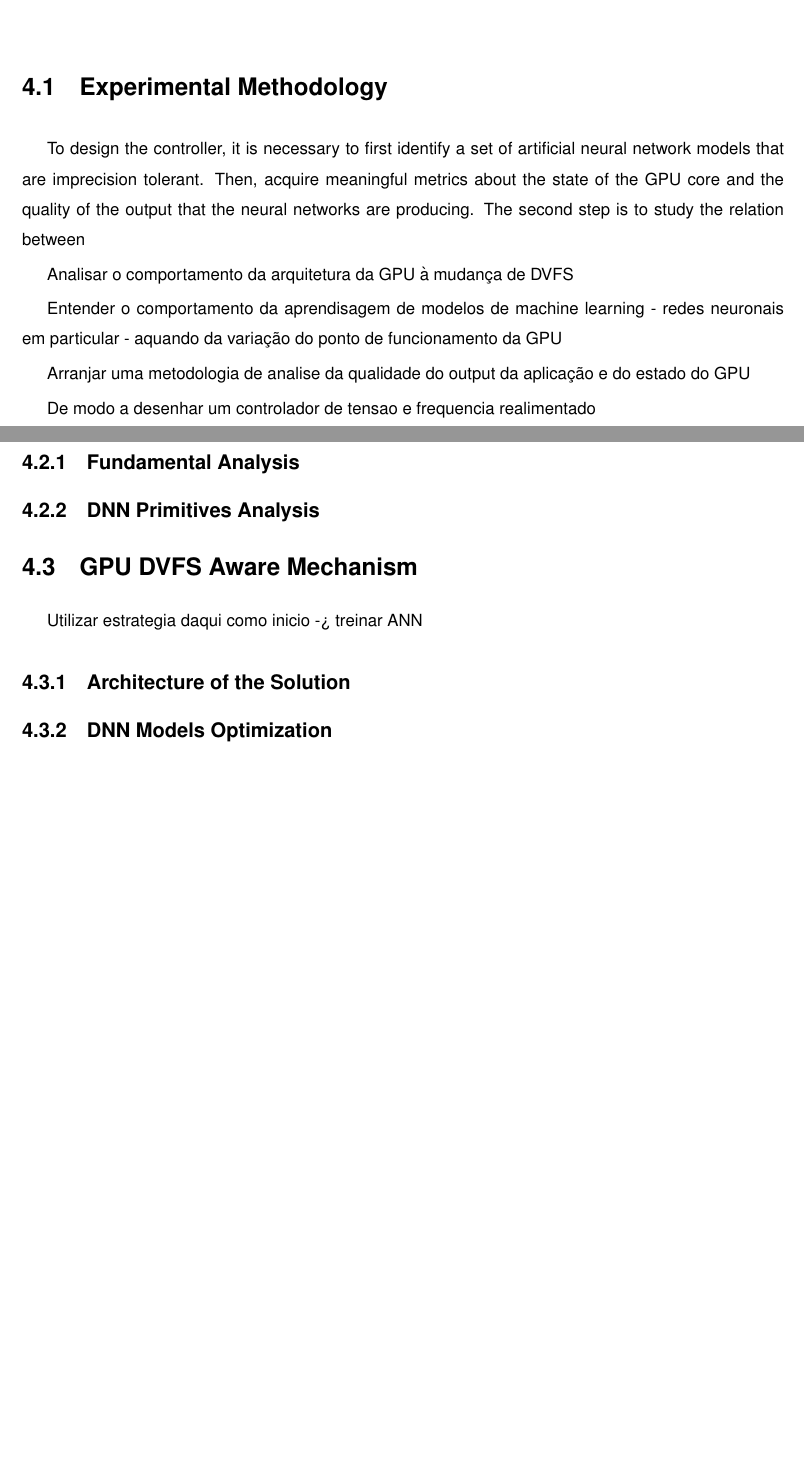
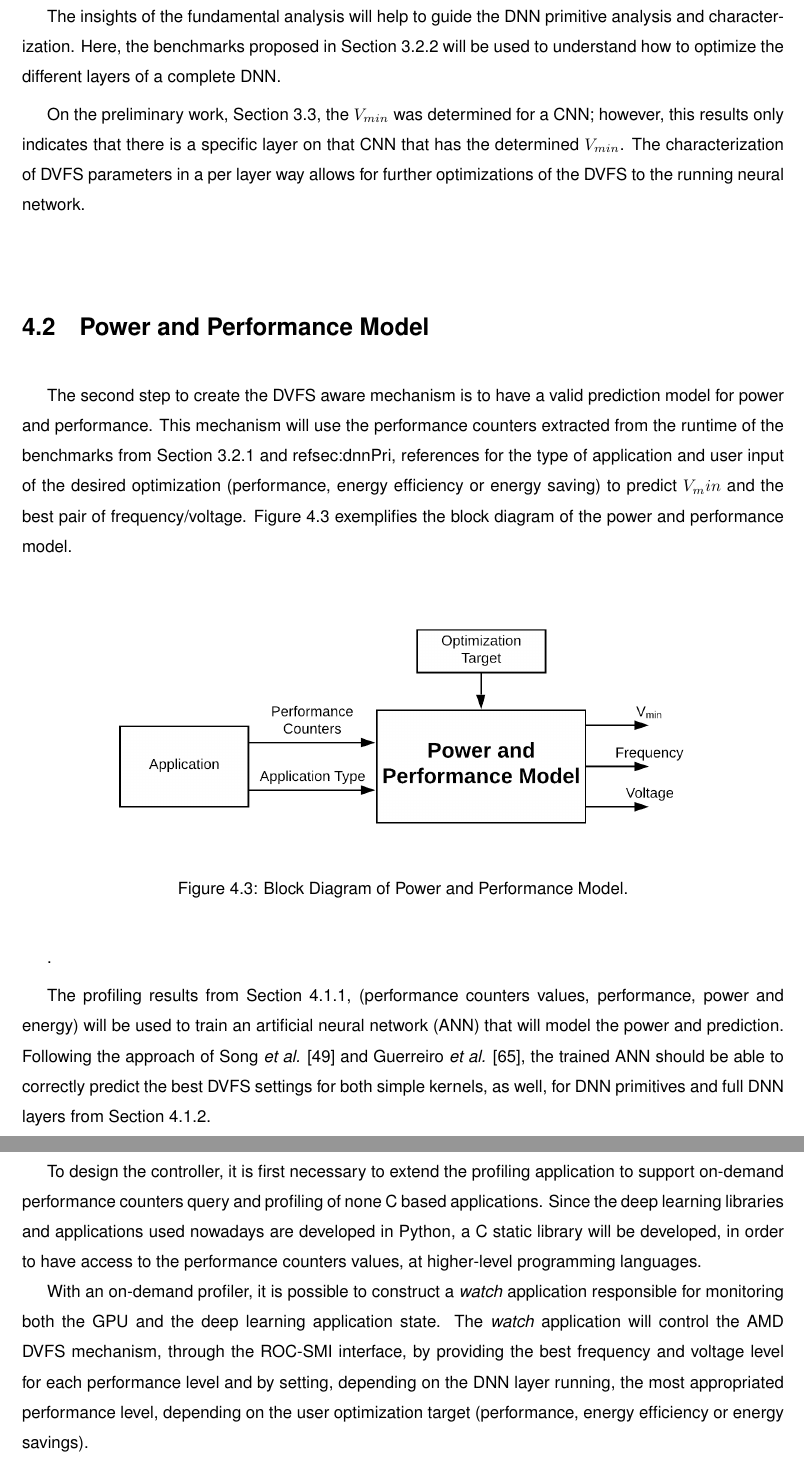
Before and after one commit to TheEmbbededCoder/Intro_Thesis, a LaTeX thesis (Thesis.tex, which reads Thesis_Proposel.tex): two parts of pages 39 and 40 of 47 before the commit and two parts of pages 41 and 42 of 49 after it, joined at a grey line, cut at the place of the change, the shorter picture padded with empty space. Compiled offline with pdfLaTeX; a LaTeX package or settings file that is missing is left out; TikZ figures are drawn from their code, not taken from saved files.

Commit message:
4.1 e 4.2 done, inicio 4.3

```diff
--- a/Thesis_Proposel.tex
+++ b/Thesis_Proposel.tex
@@ -22,12 +21,12 @@
 
-\section{Experimental Methodology}
+Two steps are required to acquire sufficient knowledge to design the controller. First, a characterization of the use of non-conventional DVFS parameters has to be performed for different workload scenarios, and second, a power and performance model has to be created. This chapter will start by providing an overview of how those two steps are going to be executed and what kinds of insights are expected to be uncovered. Then an overview of the GPU DVFS aware mechanism will be provided, connecting how do the previous points are connect, in the architecture of the solution. Finally, an overview of how the mechanism will be tested is described is presented.
 
-To design the controller, it is necessary to first identify a set of artificial neural network models that are imprecision tolerant. Then, acquire meaningful metrics about the state of the GPU core and the quality of the output that the neural networks are producing. The second step is to study the relation between
+The experimental work will be conducted on the Radeon Vega Frontier Edition presented in Chapter 2. This GPU provides the two necessary tools to both do the DVFS exploration and customization implementation through the profiling software - ROC-Profiler \cite{noauthor_rocm-developer-tools/rocprofiler_2019}, and tunning software - ROC-SMI \cite{noauthor_radeonopencompute/roc-smi_2019}.
 
-Analisar o comportamento da arquitetura da GPU à mudança de DVFS
+\section{Non-convectional GPU DVFS characterization}
 
-Entender o comportamento da aprendisagem de modelos de machine learning - redes neuronais em particular - aquando da variação do ponto de funcionamento da GPU
+The objective of the characterization is to understand how the different workloads impact the voltage margin and how does performance and energy consumption relates to DVFS parameters.
 
-Arranjar uma metodologia de analise da qualidade do output da aplicação e do estado do GPU
+This part of the work will extend the work of Guerreiro \textit{et al.} in \cite{guerreiro_gpgpu_2018} \cite{guerreiro_modeling_2019} and Leng \textit{et al.} in \cite{leng_safe_2015}, by combining aggressive but safe voltage reduction with the
+drawing of optimization curves, like the one of Figure \ref{fig:optcurves}. In this kind of plot, points of frequency/voltage are drawn, relating the performance achieved with the amount of energy spent. By using it, it is possible to optimize the DVFS settings for pure performance, energy efficiency or energy saving.
 
-De modo a desenhar um controlador de tensao e frequencia realimentado
@@ -34,2 +39 @@ De modo a desenhar um controlador de tensao e frequencia realimentado
 
-\section{GPU non-convectional DVFS characterization}
@@ -37,15 +50,25 @@ De modo a desenhar um controlador de tensao e frequencia realimentado
 
 \subsection{DNN Primitives Analysis}
+The insights of the fundamental analysis will help to guide the DNN primitive analysis and characterization. Here, the benchmarks proposed in Section \ref{sec:dnnPri} will be used to understand how to optimize the different layers of a complete DNN.
+
+On the preliminary work, Section 3.3, the $V_{min}$ was determined for a CNN; however, this results only indicates that there is a specific layer on that CNN that has the determined  $V_{min}$. The characterization of DVFS parameters in a per layer way allows for further optimizations of the DVFS to the running neural network.
+
+\section{Power and Performance Model}
+The second step to create the DVFS aware mechanism is to have a valid prediction model for power and performance. This mechanism will use the performance counters extracted from the runtime of the benchmarks from Section \ref{sec:funAnal} and ref{sec:dnnPri}, references for the type of application and user input of the desired optimization (performance, energy efficiency or energy saving) to predict $V_min$ and the best pair of frequency/voltage. Figure \ref{fig:model} exemplifies the block diagram of the power and performance model.
+
+\begin{figure}[!htb]
+  \centering
+  \includegraphics[width=0.8\textwidth]{Figures/Proposel/model.png}
+  \caption[Controller]{Block Diagram of Power and Performance Model.}
+  \label{fig:model}
+\end{figure}.
+
+The profiling results from Section 4.1.1,  (performance counters values, performance, power and energy) will be used to train an artificial neural network (ANN) that will model the power and prediction. Following the approach of Song \textit{et al.} \cite{song_simplified_2013} and Guerreiro  \textit{et al.} \cite{guerreiro_modeling_2019}, the trained ANN should be able to correctly predict the best DVFS settings for both simple kernels, as well, for DNN primitives and full DNN layers from Section 4.1.2.
 
 %%%%%%%%%%%%%%%%%%%%%%%%%%%%%%%%%%%%%%%%%%%%%%%%%%%%%%%%%%%%%%%%%%%%%%%%
 \section{GPU DVFS Aware Mechanism}
 \label{section:DVFSaware}
 
-%DVFS-aware application classiﬁcation to improve GPGPUs energy effciency
-Utilizar estrategia daqui como inicio -> treinar ANN
-%%%%%%%%%%%%%%%%%%%%%%%%%%%%%%%%%%%%%%%%%%%%%%%%%%%%%%%%%%%%%%%%%%%%%%%%
-\subsection{Architecture of the Solution}
-\label{section:solarch}
+To design the controller, it is first necessary to extend the profiling application to support on-demand performance counters query and profiling of none C based applications. Since the deep learning libraries and applications used nowadays are developed in Python, a C static library will be developed, in order to have access to the performance counters values, at higher-level programming languages.
 
-
-\subsection{DNN Models Optimization}
+With an on-demand profiler, it is possible to construct a \textit{watch} application responsible for monitoring both the GPU and the deep learning application state. The \textit{watch} application will control the AMD DVFS mechanism, through the ROC-SMI interface, by providing the best frequency and voltage level for each performance level and by setting, depending on the DNN layer running, the most appropriated performance level, depending on the user optimization target (performance, energy efficiency or energy savings).
```
Also changed, not shown: Thesis_Application.tex (+2 -0 lines), Thesis_FrontCover.tex (+5 -3 lines), Thesis_StateOfTheArt.tex (+1 -0 lines), Figures/Proposel/curves.png (added), Figures/Proposel/model.png (added), Thesis_Proposel.tex (18 more changed lines).
